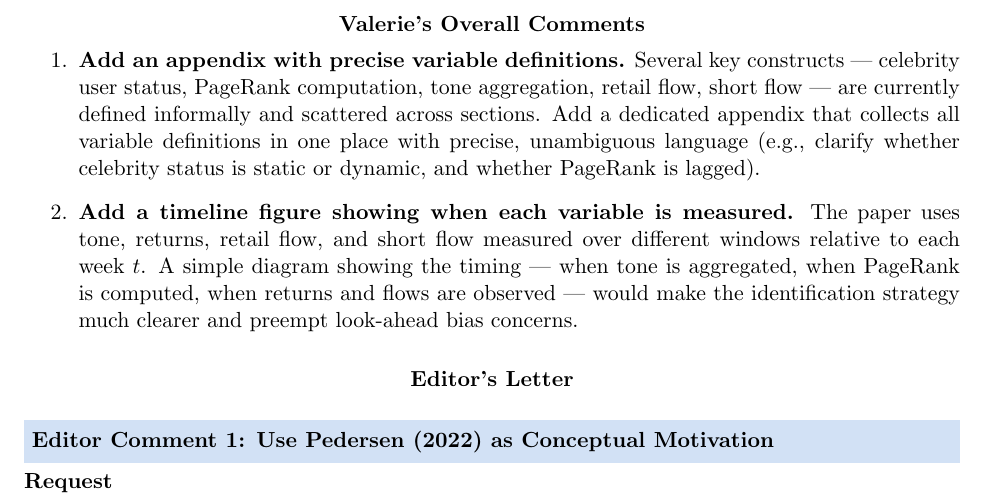
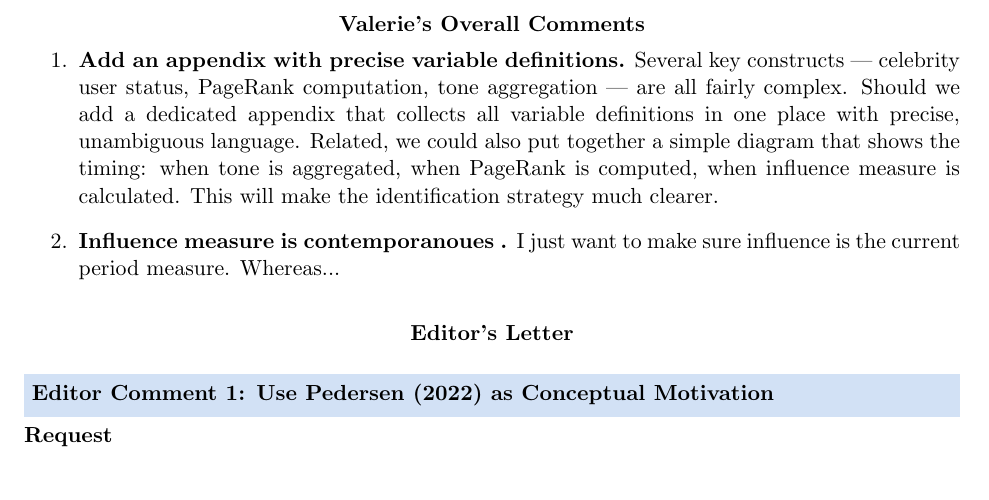
Before and after one commit to valxyzh/Reddit_Revision, a LaTeX document (20260826/full_review.tex): part of page 1 of 10, cut so that both start at the same text. Compiled offline with pdfLaTeX.

Commit message:
Updates from Overleaf

```diff
--- a/20260826/full_review.tex
+++ b/20260826/full_review.tex
@@ -52,18 +52,13 @@
 
   \item \textbf{Add an appendix with precise variable definitions.}
     Several key constructs --- celebrity user status, PageRank computation,
-    tone aggregation, retail flow, short flow --- are currently defined
-    informally and scattered across sections. Add a dedicated appendix that
+    tone aggregation --- are all fairly complex. Should we add a dedicated appendix that
     collects all variable definitions in one place with precise, unambiguous
-    language (e.g., clarify whether celebrity status is static or dynamic,
-    and whether PageRank is lagged).
+    language. Related, we could also put together a simple diagram that shows the timing: when tone is aggregated, when PageRank is computed, when influence measure is calculated. This will make the identification strategy
+    much clearer.
 
-  \item \textbf{Add a timeline figure showing when each variable is measured.}
-    The paper uses tone, returns, retail flow, and short flow measured over
-    different windows relative to each week $t$. A simple diagram showing the
-    timing --- when tone is aggregated, when PageRank is computed, when
-    returns and flows are observed --- would make the identification strategy
-    much clearer and preempt look-ahead bias concerns.
+  \item \textbf{Influence measure is contemporanoues .}
+I just want to make sure influence is the current period measure. Whereas...
 
 \end{enumerate}
 
```
